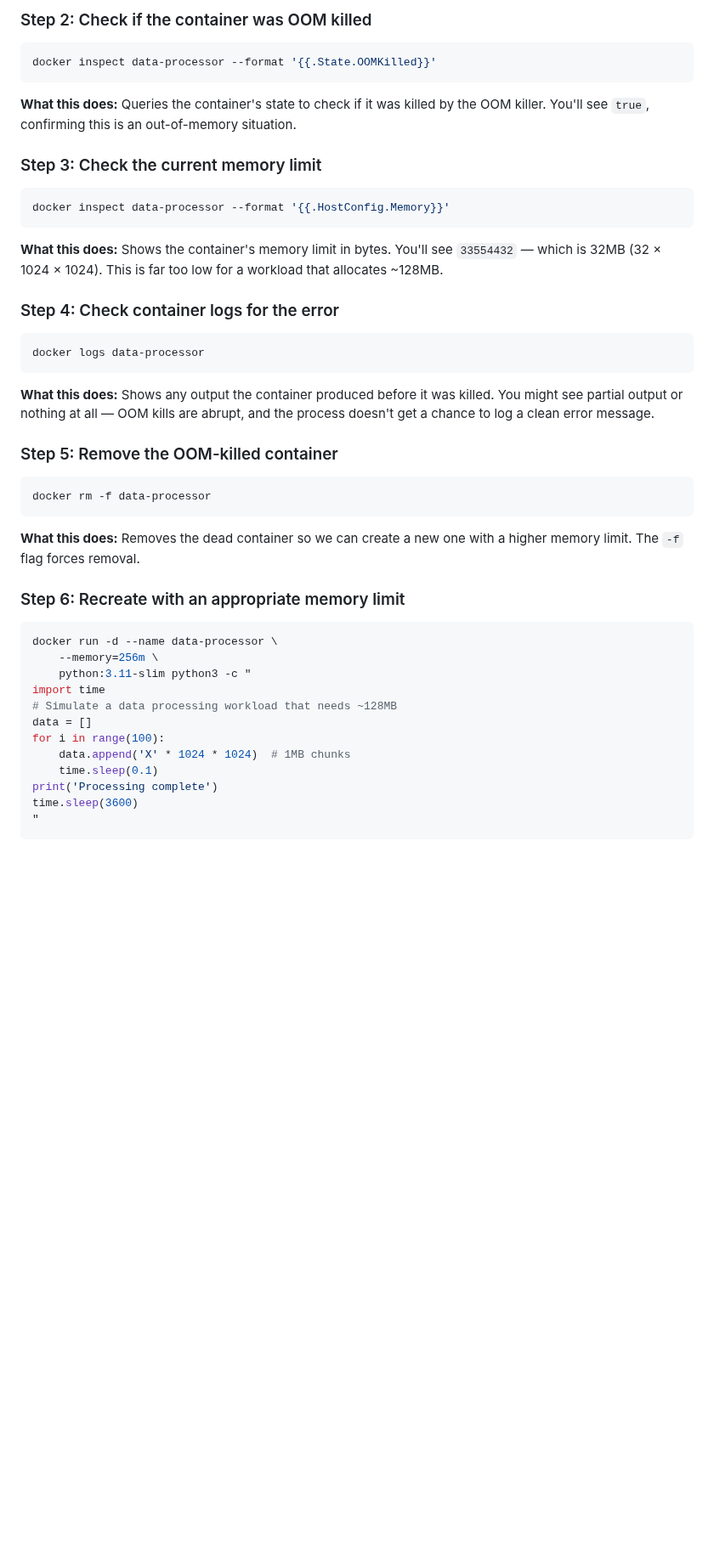
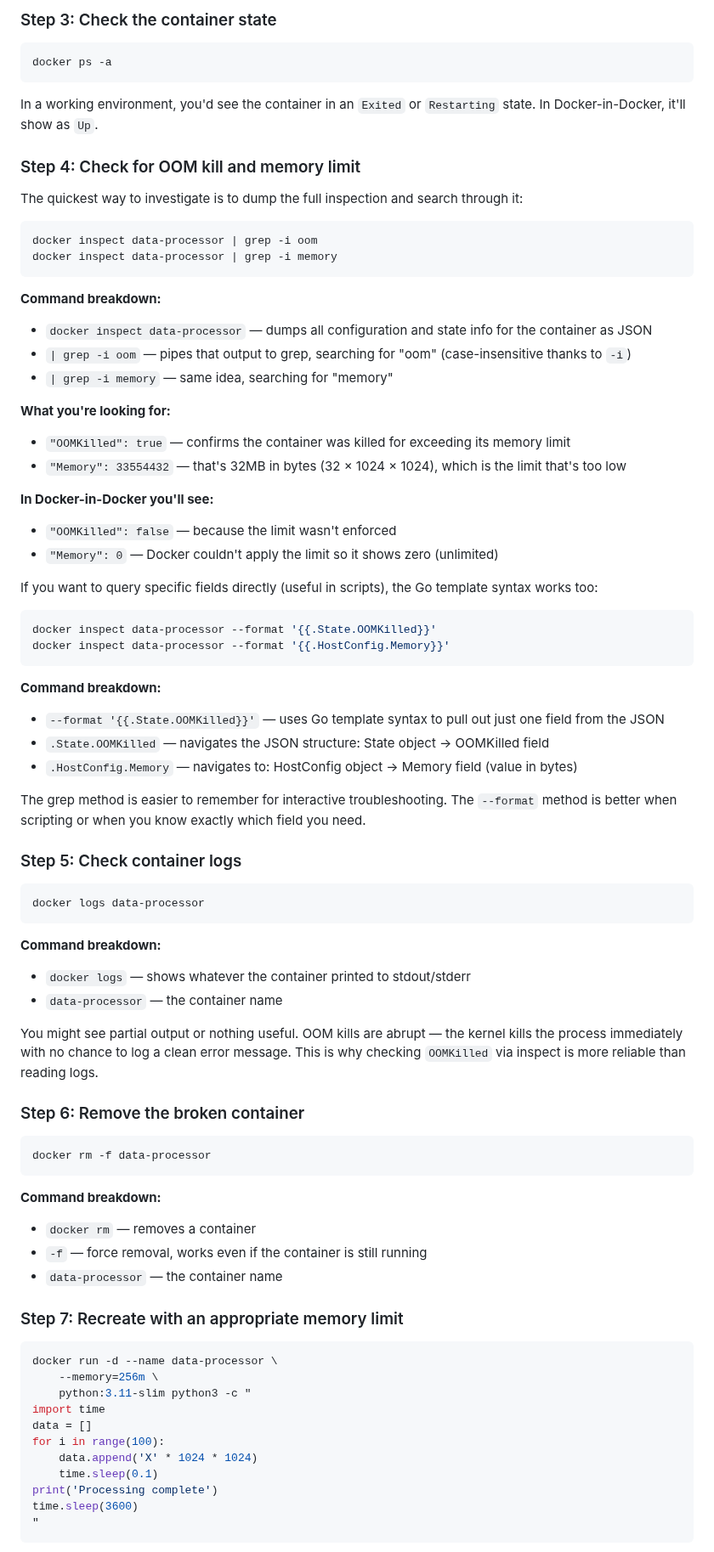
Before and after one commit to engsnayl/cloud-engineer-labs, a Markdown page: linux-labs/lab-024-container-oom-kill/SOLUTION.md, the part around one of its changes. Shown at 85% size. Drawn GitHub-style; blank space fills up the shorter version.

````diff
--- a/linux-labs/lab-024-container-oom-kill/SOLUTION.md
+++ b/linux-labs/lab-024-container-oom-kill/SOLUTION.md
@@ -31,47 +77,81 @@ The key principle: memory limits protect the host from runaway containers. A con
 
-### Step 2: Check if the container was OOM killed
+### Step 3: Check the container state
+
+```bash
+docker ps -a
+```
+
+In a working environment, you'd see the container in an `Exited` or `Restarting` state. In Docker-in-Docker, it'll show as `Up`.
+
+### Step 4: Check for OOM kill and memory limit
+
+The quickest way to investigate is to dump the full inspection and search through it:
+
+```bash
+docker inspect data-processor | grep -i oom
+docker inspect data-processor | grep -i memory
+```
+
+**Command breakdown:**
+- `docker inspect data-processor` — dumps all configuration and state info for the container as JSON
+- `| grep -i oom` — pipes that output to grep, searching for "oom" (case-insensitive thanks to `-i`)
+- `| grep -i memory` — same idea, searching for "memory"
+
+**What you're looking for:**
+- `"OOMKilled": true` — confirms the container was killed for exceeding its memory limit
+- `"Memory": 33554432` — that's 32MB in bytes (32 × 1024 × 1024), which is the limit that's too low
+
+**In Docker-in-Docker you'll see:**
+- `"OOMKilled": false` — because the limit wasn't enforced
+- `"Memory": 0` — Docker couldn't apply the limit so it shows zero (unlimited)
+
+If you want to query specific fields directly (useful in scripts), the Go template syntax works too:
 
 ```bash
 docker inspect data-processor --format '{{.State.OOMKilled}}'
-```
-
-**What this does:** Queries the container's state to check if it was killed by the OOM killer. You'll see `true`, confirming this is an out-of-memory situation.
-
-### Step 3: Check the current memory limit
-
-```bash
 docker inspect data-processor --format '{{.HostConfig.Memory}}'
 ```
 
-**What this does:** Shows the container's memory limit in bytes. You'll see `33554432` — which is 32MB (32 × 1024 × 1024). This is far too low for a workload that allocates ~128MB.
+**Command breakdown:**
+- `--format '{{.State.OOMKilled}}'` — uses Go template syntax to pull out just one field from the JSON
+- `.State.OOMKilled` — navigates the JSON structure: State object → OOMKilled field
+- `.HostConfig.Memory` — navigates to: HostConfig object → Memory field (value in bytes)
 
-### Step 4: Check container logs for the error
+The grep method is easier to remember for interactive troubleshooting. The `--format` method is better when scripting or when you know exactly which field you need.
+
+### Step 5: Check container logs
 
 ```bash
 docker logs data-processor
 ```
 
-**What this does:** Shows any output the container produced before it was killed. You might see partial output or nothing at all — OOM kills are abrupt, and the process doesn't get a chance to log a clean error message.
+**Command breakdown:**
+- `docker logs` — shows whatever the container printed to stdout/stderr
+- `data-processor` — the container name
 
-### Step 5: Remove the OOM-killed container
+You might see partial output or nothing useful. OOM kills are abrupt — the kernel kills the process immediately with no chance to log a clean error message. This is why checking `OOMKilled` via inspect is more reliable than reading logs.
+
+### Step 6: Remove the broken container
 
 ```bash
 docker rm -f data-processor
 ```
 
-**What this does:** Removes the dead container so we can create a new one with a higher memory limit. The `-f` flag forces removal.
+**Command breakdown:**
+- `docker rm` — removes a container
+- `-f` — force removal, works even if the container is still running
+- `data-processor` — the container name
 
-### Step 6: Recreate with an appropriate memory limit
+### Step 7: Recreate with an appropriate memory limit
 
 ```bash
 docker run -d --name data-processor \
     --memory=256m \
     python:3.11-slim python3 -c "
 import time
-# Simulate a data processing workload that needs ~128MB
 data = []
 for i in range(100):
-    data.append('X' * 1024 * 1024)  # 1MB chunks
+    data.append('X' * 1024 * 1024)
     time.sleep(0.1)
 print('Processing complete')
 time.sleep(3600)
````
Also changed, not shown: other parts of linux-labs/lab-024-container-oom-kill/SOLUTION.md (+109 -42 lines).
